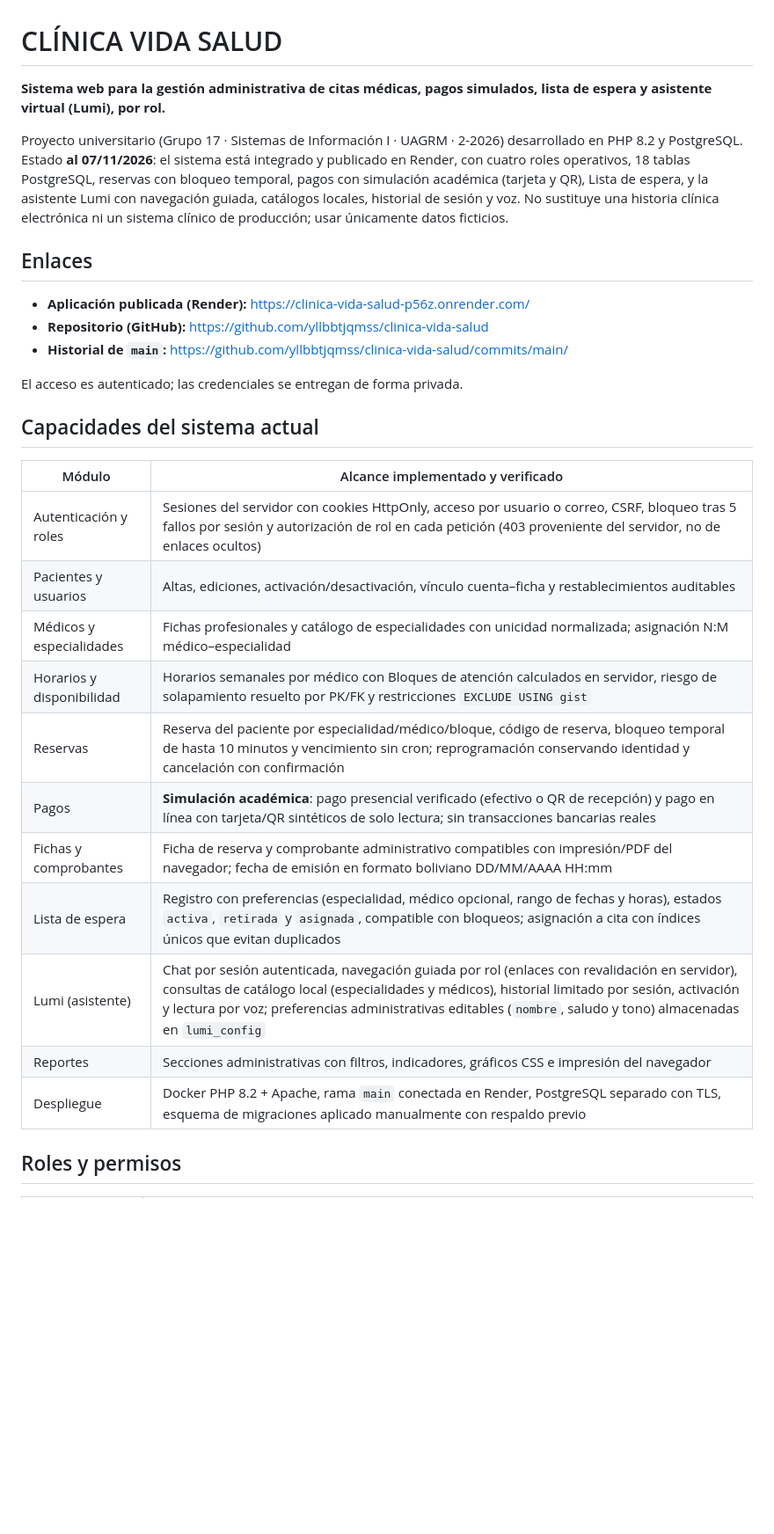
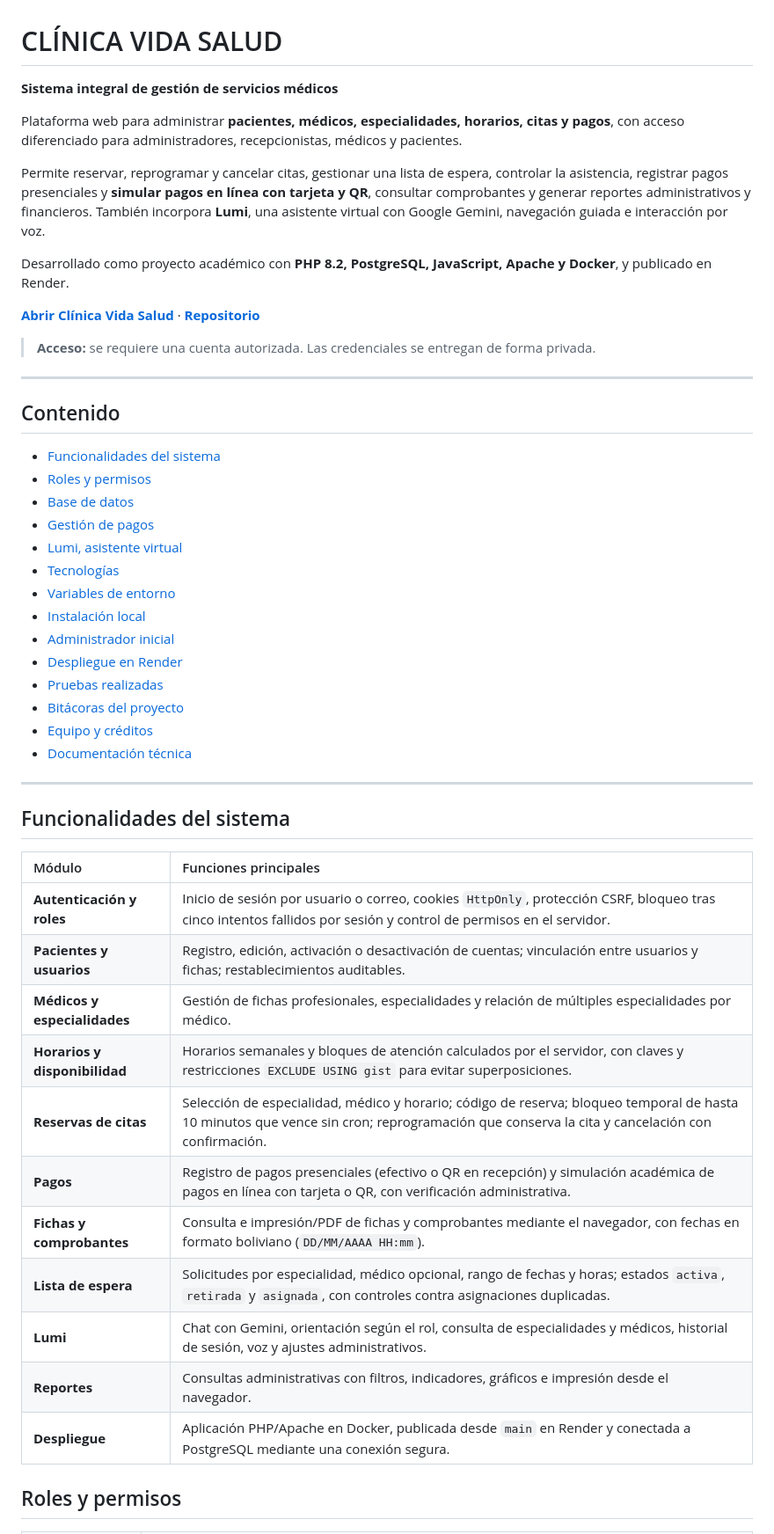
Before and after one commit to yllbbtjqmss/clinica-vida-salud, a Markdown page: README.md, the part around one of its changes. Shown at 88% size. GitHub-like rendering; blank space fills up the shorter version.

```diff
--- a/README.md
+++ b/README.md
@@ -3,32 +1,54 @@
 # CLÍNICA VIDA SALUD
 
-**Sistema web para la gestión administrativa de citas médicas, pagos simulados, lista de espera y asistente virtual (Lumi), por rol.**
+**Sistema integral de gestión de servicios médicos**
 
-Proyecto universitario (Grupo 17 · Sistemas de Información I · UAGRM · 2-2026) desarrollado en PHP 8.2 y PostgreSQL. Estado **al 07/11/2026**: el sistema está integrado y publicado en Render, con cuatro roles operativos, 18 tablas PostgreSQL, reservas con bloqueo temporal, pagos con simulación académica (tarjeta y QR), Lista de espera, y la asistente Lumi con navegación guiada, catálogos locales, historial de sesión y voz. No sustituye una historia clínica electrónica ni un sistema clínico de producción; usar únicamente datos ficticios.
+Plataforma web para administrar **pacientes, médicos, especialidades, horarios, citas y pagos**, con acceso diferenciado para administradores, recepcionistas, médicos y pacientes.
 
-## Enlaces
+Permite reservar, reprogramar y cancelar citas, gestionar una lista de espera, controlar la asistencia, registrar pagos presenciales y **simular pagos en línea con tarjeta y QR**, consultar comprobantes y generar reportes administrativos y financieros. También incorpora **Lumi**, una asistente virtual con Google Gemini, navegación guiada e interacción por voz.
 
-- **Aplicación publicada (Render):** <https://clinica-vida-salud-p56z.onrender.com/>
-- **Repositorio (GitHub):** <https://github.com/yllbbtjqmss/clinica-vida-salud>
-- **Historial de `main`:** <https://github.com/yllbbtjqmss/clinica-vida-salud/commits/main/>
+Desarrollado como proyecto académico con **PHP 8.2, PostgreSQL, JavaScript, Apache y Docker**, y publicado en Render.
 
-El acceso es autenticado; las credenciales se entregan de forma privada.
+**[Abrir Clínica Vida Salud](https://clinica-vida-salud-p56z.onrender.com/)** · **[Repositorio](https://github.com/yllbbtjqmss/clinica-vida-salud)**
+
+> **Acceso:** se requiere una cuenta autorizada. Las credenciales se entregan de forma privada.
+
+
+---
+
+## Contenido
+
+- [Funcionalidades del sistema](#funcionalidades)
+- [Roles y permisos](#roles-y-permisos)
+- [Base de datos](#base-de-datos)
+- [Gestión de pagos](#gestion-de-pagos)
+- [Lumi, asistente virtual](#lumi-asistente-virtual)
+- [Tecnologías](#tecnologias)
+- [Variables de entorno](#variables-de-entorno)
+- [Instalación local](#instalacion-local)
+- [Administrador inicial](#administrador-inicial)
+- [Despliegue en Render](#despliegue-en-render)
+- [Pruebas realizadas](#pruebas-realizadas)
+- [Bitácoras del proyecto](#bitacoras-del-proyecto)
+- [Equipo y créditos](#equipo-y-creditos)
+- [Documentación técnica](#documentacion-tecnica)
+
+---
 
 <a id="funcionalidades"></a>
 
-## Capacidades del sistema actual
+## Funcionalidades del sistema
 
-| Módulo | Alcance implementado y verificado |
-|---|---|
-| Autenticación y roles | Sesiones del servidor con cookies HttpOnly, acceso por usuario o correo, CSRF, bloqueo tras 5 fallos por sesión y autorización de rol en cada petición (403 proveniente del servidor, no de enlaces ocultos) |
-| Pacientes y usuarios | Altas, ediciones, activación/desactivación, vínculo cuenta–ficha y restablecimientos auditables |
-| Médicos y especialidades | Fichas profesionales y catálogo de especialidades con unicidad normalizada; asignación N:M médico–especialidad |
-| Horarios y disponibilidad | Horarios semanales por médico con Bloques de atención calculados en servidor, riesgo de solapamiento resuelto por PK/FK y restricciones `EXCLUDE USING gist` |
-| Reservas | Reserva del paciente por especialidad/médico/bloque, código de reserva, bloqueo temporal de hasta 10 minutos y vencimiento sin cron; reprogramación conservando identidad y cancelación con confirmación |
-| Pagos | **Simulación académica**: pago presencial verificado (efectivo o QR de recepción) y pago en línea con tarjeta/QR sintéticos de solo lectura; sin transacciones bancarias reales |
-| Fichas y comprobantes | Ficha de reserva y comprobante administrativo compatibles con impresión/PDF del navegador; fecha de emisión en formato boliviano DD/MM/AAAA HH:mm |
-| Lista de espera | Registro con preferencias (especialidad, médico opcional, rango de fechas y horas), estados `activa`, `retirada` y `asignada`, compatible con bloqueos; asignación a cita con índices únicos que evitan duplicados |
-| Lumi (asistente) | Chat por sesión autenticada, navegación guiada por rol (enlaces con revalidación en servidor), consultas de catálogo local (especialidades y médicos), historial limitado por sesión, activación y lectura por voz; preferencias administrativas editables (`nombre`, saludo y tono) almacenadas en `lumi_config` |
-| Reportes | Secciones administrativas con filtros, indicadores, gráficos CSS e impresión del navegador |
-| Despliegue | Docker PHP 8.2 + Apache, rama `main` conectada en Render, PostgreSQL separado con TLS, esquema de migraciones aplicado manualmente con respaldo previo |
+| Módulo | Funciones principales |
+|:--|:--|
+| **Autenticación y roles** | Inicio de sesión por usuario o correo, cookies `HttpOnly`, protección CSRF, bloqueo tras cinco intentos fallidos por sesión y control de permisos en el servidor. |
+| **Pacientes y usuarios** | Registro, edición, activación o desactivación de cuentas; vinculación entre usuarios y fichas; restablecimientos auditables. |
+| **Médicos y especialidades** | Gestión de fichas profesionales, especialidades y relación de múltiples especialidades por médico. |
+| **Horarios y disponibilidad** | Horarios semanales y bloques de atención calculados por el servidor, con claves y restricciones `EXCLUDE USING gist` para evitar superposiciones. |
+| **Reservas de citas** | Selección de especialidad, médico y horario; código de reserva; bloqueo temporal de hasta 10 minutos que vence sin cron; reprogramación que conserva la cita y cancelación con confirmación. |
+| **Pagos** | Registro de pagos presenciales (efectivo o QR en recepción) y simulación académica de pagos en línea con tarjeta o QR, con verificación administrativa. |
+| **Fichas y comprobantes** | Consulta e impresión/PDF de fichas y comprobantes mediante el navegador, con fechas en formato boliviano (`DD/MM/AAAA HH:mm`). |
+| **Lista de espera** | Solicitudes por especialidad, médico opcional, rango de fechas y horas; estados `activa`, `retirada` y `asignada`, con controles contra asignaciones duplicadas. |
+| **Lumi** | Chat con Gemini, orientación según el rol, consulta de especialidades y médicos, historial de sesión, voz y ajustes administrativos. |
+| **Reportes** | Consultas administrativas con filtros, indicadores, gráficos e impresión desde el navegador. |
+| **Despliegue** | Aplicación PHP/Apache en Docker, publicada desde `main` en Render y conectada a PostgreSQL mediante una conexión segura. |
 
```
Also changed, not shown: other parts of README.md (+227 -109 lines).
